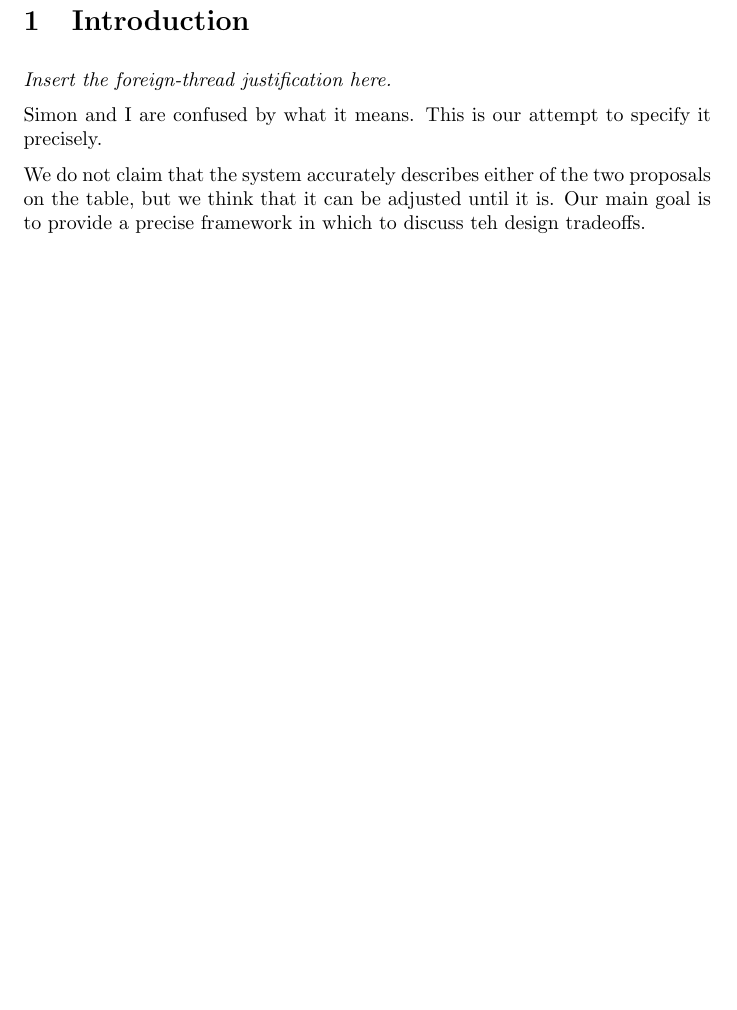
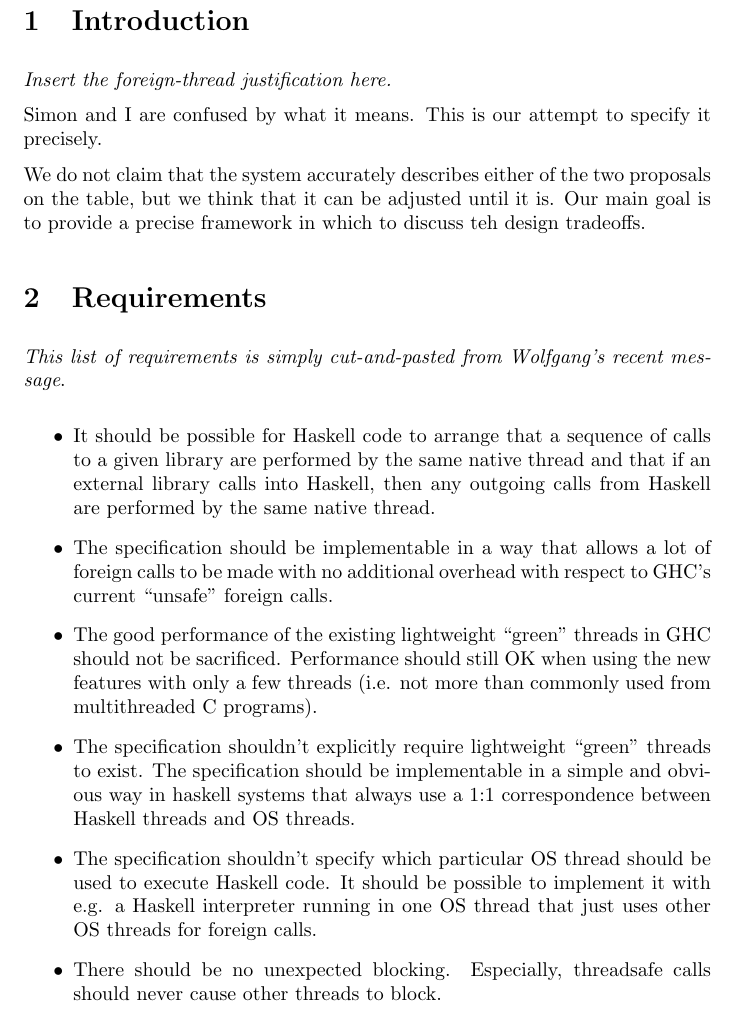
Before and after one commit to haskell/haskell-report, a LaTeX document (ffi/threads.tex): part of page 1 of 4 before the commit and part of page 1 of 5 after it, cut so that both start at the same text, the shorter picture padded with empty space. Compiled offline with pdfLaTeX.

Commit message:
Reqts from Wolfgang

```diff
--- a/ffi/threads.tex
+++ b/ffi/threads.tex
@@ -43,6 +43,39 @@ We do not claim that the system accurately describes either of the two proposals
 the table, but we think that it can be adjusted until it is.  Our main goal is to
 provide a precise framework in which to discuss teh design tradeoffs.
 
+\section{Requirements}
+
+\emph{This list of requirements is simply cut-and-pasted from Wolfgang's recent
+message}.
+
+\begin{itemize}
+\item It should be possible for Haskell code to arrange that a sequence of
+calls to a given library are performed by the same native thread and
+that if an external library calls into Haskell, then any outgoing calls
+from Haskell are performed by the same native thread.
+
+\item The specification should be implementable in a way that allows a lot
+of foreign calls to be made with no additional overhead with respect to
+GHC's current ``unsafe'' foreign calls.
+
+\item The good performance of the existing lightweight ``green'' threads in
+GHC should not be sacrificed. Performance should still OK when using
+the new features with only a few threads (i.e. not more than commonly
+used from multithreaded C programs).
+
+\item The specification shouldn't explicitly require lightweight ``green''
+threads to exist. The specification should be implementable in a simple
+and obvious way in haskell systems that always use a 1:1 correspondence
+between Haskell threads and OS threads.
+
+\item The specification shouldn't specify which particular OS thread
+should be used to execute Haskell code. It should be possible to
+implement it with e.g. a Haskell interpreter running in one OS thread
+that just uses other OS threads for foreign calls.
+
+\item There should be no unexpected blocking. Especially, threadsafe calls
+should never cause other threads to block.
+\end{itemize}
 
 
 \section{State}
```
